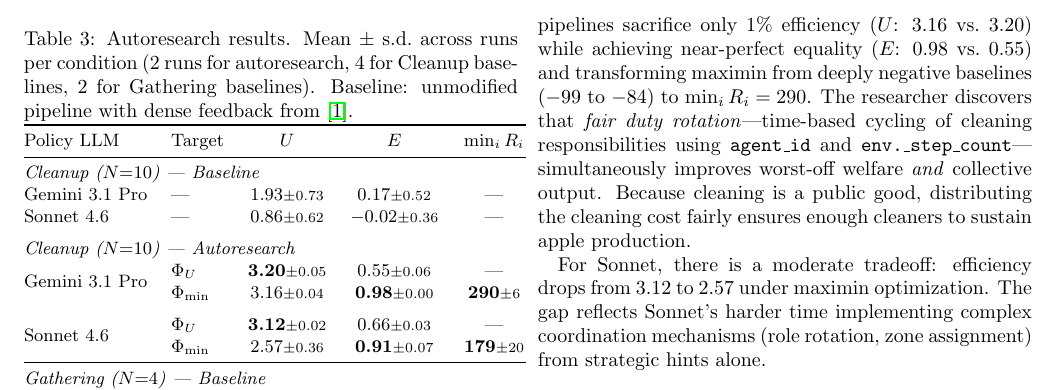
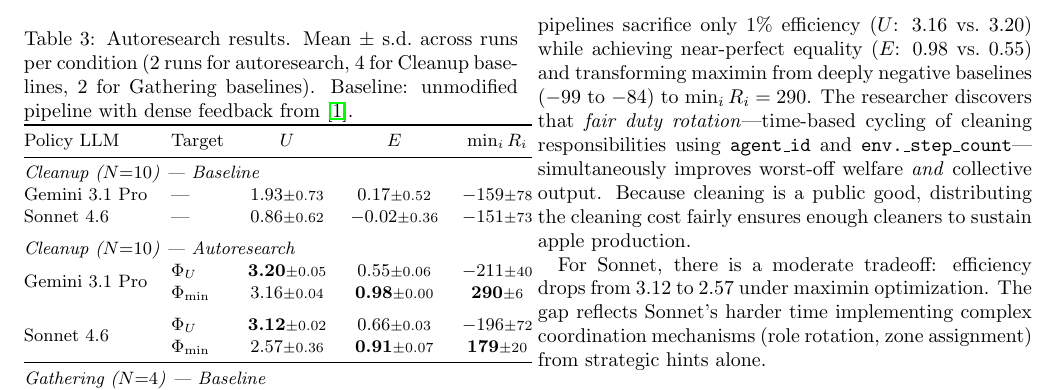
Before and after one commit to vicgalle/autoresearch-social-dilemmas, a LaTeX paper (autoresearch_ssd.tex): part of page 4 of 8, cut so that both start at the same text. Compiled offline with pdfLaTeX.

Commit message:
complete maximin metric in paper table

```diff
--- a/autoresearch_ssd.tex
+++ b/autoresearch_ssd.tex
@@ -330,16 +330,16 @@ Table~\ref{tab:results} presents the main results, showing the best configuratio
 Policy LLM & Target & $U$ & $E$ & $\min_i R_i$ \\
 \midrule
 \multicolumn{5}{@{}l}{\emph{Cleanup ($N{=}10$) --- Baseline}} \\
-Gemini 3.1 Pro & --- & 1.93{\scriptsize$\pm$0.73} & 0.17{\scriptsize$\pm$0.52} & --- \\
-Sonnet 4.6 & --- & 0.86{\scriptsize$\pm$0.62} & $-$0.02{\scriptsize$\pm$0.36} & --- \\
+Gemini 3.1 Pro & --- & 1.93{\scriptsize$\pm$0.73} & 0.17{\scriptsize$\pm$0.52} & $-$159{\scriptsize$\pm$78} \\
+Sonnet 4.6 & --- & 0.86{\scriptsize$\pm$0.62} & $-$0.02{\scriptsize$\pm$0.36} & $-$151{\scriptsize$\pm$73} \\
 \addlinespace
 \multicolumn{5}{@{}l}{\emph{Cleanup ($N{=}10$) --- Autoresearch}} \\
 \multirow{2}{*}{Gemini 3.1 Pro}
-  & $\Phi_U$ & \textbf{3.20}{\scriptsize$\pm$0.05} & 0.55{\scriptsize$\pm$0.06} & --- \\
+  & $\Phi_U$ & \textbf{3.20}{\scriptsize$\pm$0.05} & 0.55{\scriptsize$\pm$0.06} & $-$211{\scriptsize$\pm$40} \\
   & $\Phi_{\min}$ & 3.16{\scriptsize$\pm$0.04} & \textbf{0.98}{\scriptsize$\pm$0.00} & \textbf{290}{\scriptsize$\pm$6} \\
 \addlinespace
 \multirow{2}{*}{Sonnet 4.6}
-  & $\Phi_U$ & \textbf{3.12}{\scriptsize$\pm$0.02} & 0.66{\scriptsize$\pm$0.03} & --- \\
+  & $\Phi_U$ & \textbf{3.12}{\scriptsize$\pm$0.02} & 0.66{\scriptsize$\pm$0.03} & $-$196{\scriptsize$\pm$72} \\
   & $\Phi_{\min}$ & 2.57{\scriptsize$\pm$0.36} & \textbf{0.91}{\scriptsize$\pm$0.07} & \textbf{179}{\scriptsize$\pm$20} \\
 \midrule
 \multicolumn{5}{@{}l}{\emph{Gathering ($N{=}4$) --- Baseline}} \\
```
Also changed, not shown: autoresearch_ssd.pdf.
